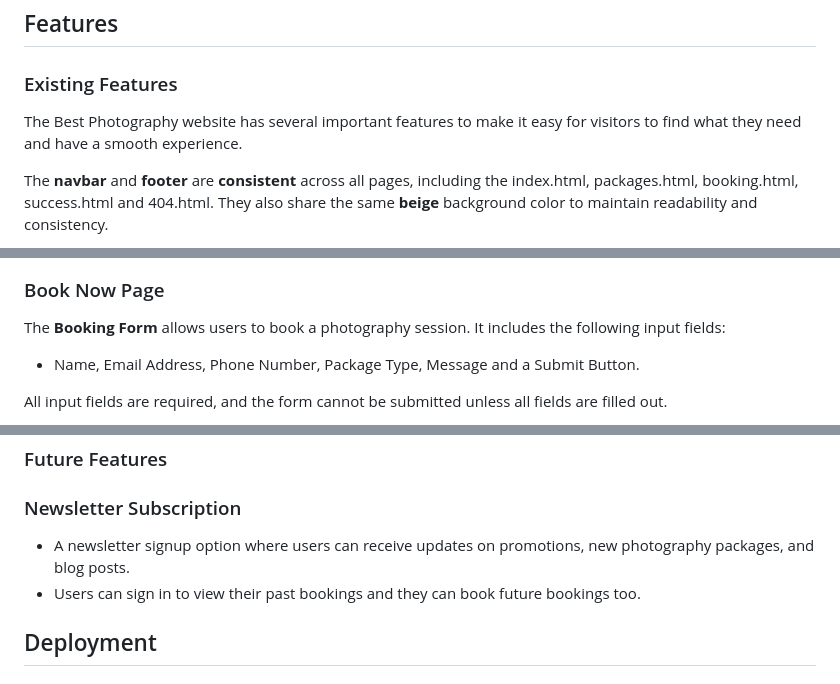
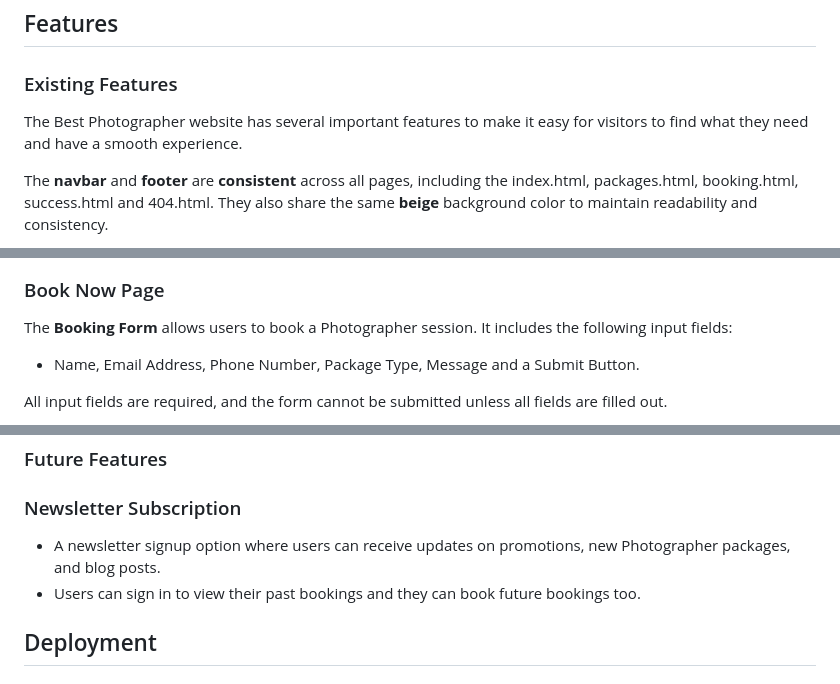
Before and after one commit to kulthoom12/best-photographer, a Markdown page: README.md, 3 parts joined by grey strips. Drawn GitHub-style.

```diff
--- a/README.md
+++ b/README.md
@@ -120,7 +121,7 @@ Wireframes were created on paper for mobile, tablet and laptop screens for the h
 
 ### Existing Features
 
-The Best Photography website has several important features to make it easy for visitors to find what they need and have a smooth experience.
+The Best Photographer website has several important features to make it easy for visitors to find what they need and have a smooth experience.
 
 The **navbar** and **footer** are **consistent** across all pages, including the index.html, packages.html, booking.html, success.html and 404.html. They also share the same  **beige** background color to maintain readability and consistency.
 
@@ -175,7 +176,7 @@ The **Packages Page** provides detailed information on **10 different photograph
 <img src="assets/images/packages.png">
 
 ### Book Now Page
-The **Booking Form** allows users to book a photography session. It includes the following input fields:
+The **Booking Form** allows users to book a Photographer session. It includes the following input fields:
 - Name, Email Address, Phone Number, Package Type, Message and a Submit Button.
 
 All input fields are required, and the form cannot be submitted unless all fields are filled out.
@@ -200,7 +201,7 @@ Once a user successfully books a session, they’ll be taken to a **Thank You Pa
 ### Future Features
 
 ### Newsletter Subscription
-- A newsletter signup option where users can receive updates on promotions, new photography packages, and blog posts.
+- A newsletter signup option where users can receive updates on promotions, new Photographer packages, and blog posts.
 - Users can sign in to view their past bookings and they can book future bookings too.
 
 ## Deployment
```
Also changed, not shown: other parts of README.md (+68 -72 lines).
